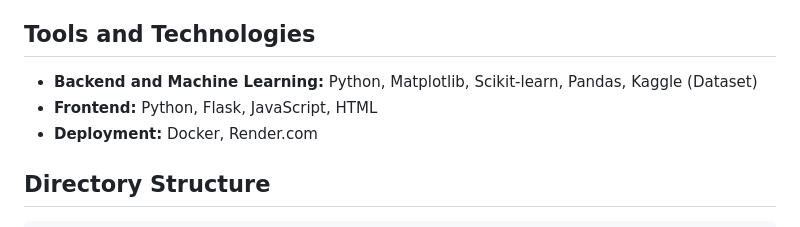
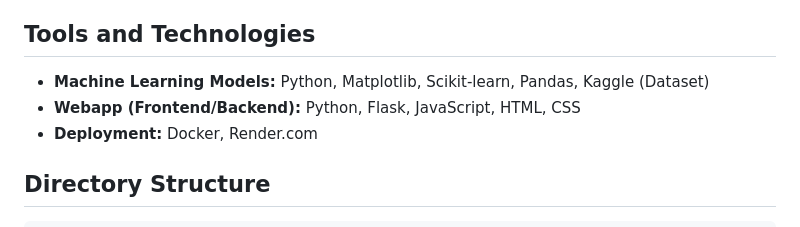
Before and after one commit to myrmlbst/EchoMetrics, a Markdown page: README.md, the part around the change. Drawn GitHub-style.

Commit message:
added tools/tech guide

```diff
--- a/README.md
+++ b/README.md
@@ -6,8 +6,8 @@ In this project, I use my knowledge (both from my internship and my personal dev
 Unfortunately, considering the fact that the data provided by Beats by Dre cannot be shared here, I had to fix the project to use a different dataset that encompasses a broader demographic of consumer goods: general appliances, such as smartphones, laptops, headphones, etc.
 
 ## Tools and Technologies
-- **Backend and Machine Learning:** Python, Matplotlib, Scikit-learn, Pandas, Kaggle (Dataset)
-- **Frontend:** Python, Flask, JavaScript, HTML
+- **Machine Learning Models:** Python, Matplotlib, Scikit-learn, Pandas, Kaggle (Dataset)
+- **Webapp (Frontend/Backend):** Python, Flask, JavaScript, HTML, CSS
 - **Deployment:** Docker, Render.com
 
 ## Directory Structure
```
